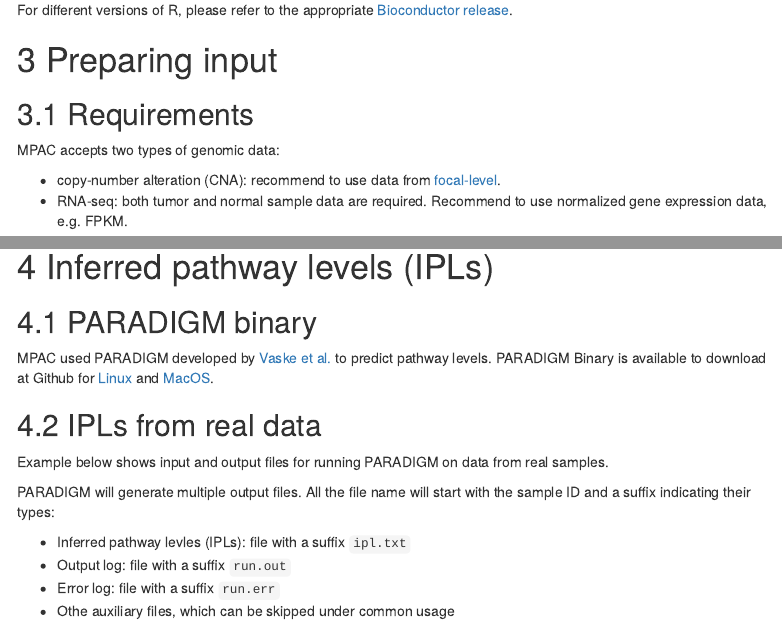
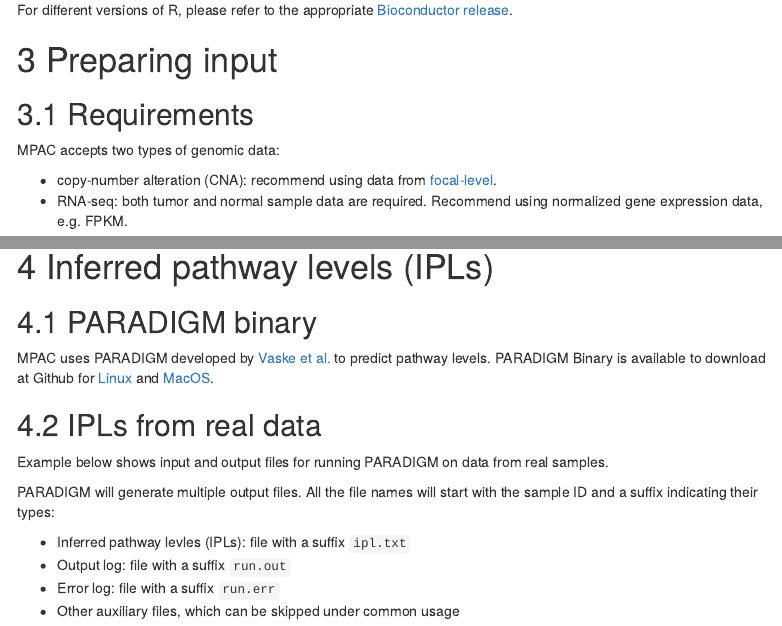
Before and after one commit to pliu55/MPAC, an R Markdown document (vignettes/MPAC.Rmd): the page in a window 1100 px wide, from 800 px down, and a second part further down, joined at a grey line. Rendered offline with R 4.5, knitr and Pandoc, with nearby package versions; some code elsewhere in the file could not run offline; menus at the side of the page are left out.

Commit message:
Edit vignette

````diff
--- a/vignettes/MPAC.Rmd
+++ b/vignettes/MPAC.Rmd
@@ -81,9 +81,9 @@ For different versions of R, please refer to the appropriate
 
 MPAC accepts two types of genomic data:
 
-- copy-number alteration (CNA): recommend to use data from
+- copy-number alteration (CNA): recommend using data from
     [focal-level](`r focal_url`).
-- RNA-seq: both tumor and normal sample data are required. Recommend to use
+- RNA-seq: both tumor and normal sample data are required. Recommend using
     normalized gene expression data, e.g. FPKM.
 
 ## Real data
@@ -172,7 +172,7 @@ prd_linux_url= paste0(prd_exe_url, 'LINUX')
 prd_macos_url= paste0(prd_exe_url, 'MACOSX')
 ```
 
-MPAC used PARADIGM developed by [Vaske et al.](`r prd_paper_url`) to predict
+MPAC uses PARADIGM developed by [Vaske et al.](`r prd_paper_url`) to predict
 pathway levels. PARADIGM Binary is available to download at Github for
 [Linux](`r prd_linux_url`) and [MacOS](`r prd_macos_url`).
 
@@ -181,13 +181,13 @@ pathway levels. PARADIGM Binary is available to download at Github for
 Example below shows input and output files for running PARADIGM on data from
 real samples.
 
-PARADIGM will generate multiple output files. All the file name will start with
+PARADIGM will generate multiple output files. All the file names will start with
 the sample ID and a suffix indicating their types:
 
 - Inferred pathway levles (IPLs): file with a suffix `ipl.txt`
 - Output log: file with a suffix `run.out`
 - Error log: file with a suffix `run.err`
-- Othe auxiliary files, which can be skipped under common usage
+- Other auxiliary files, which can be skipped under common usage
 
 ```{r runRealPrd}
 # CN state matrix from `ppCnInp()`
````
Also changed, not shown: README.md, vignettes/MPAC.Rmd (9 more changed lines), 1 other file.
